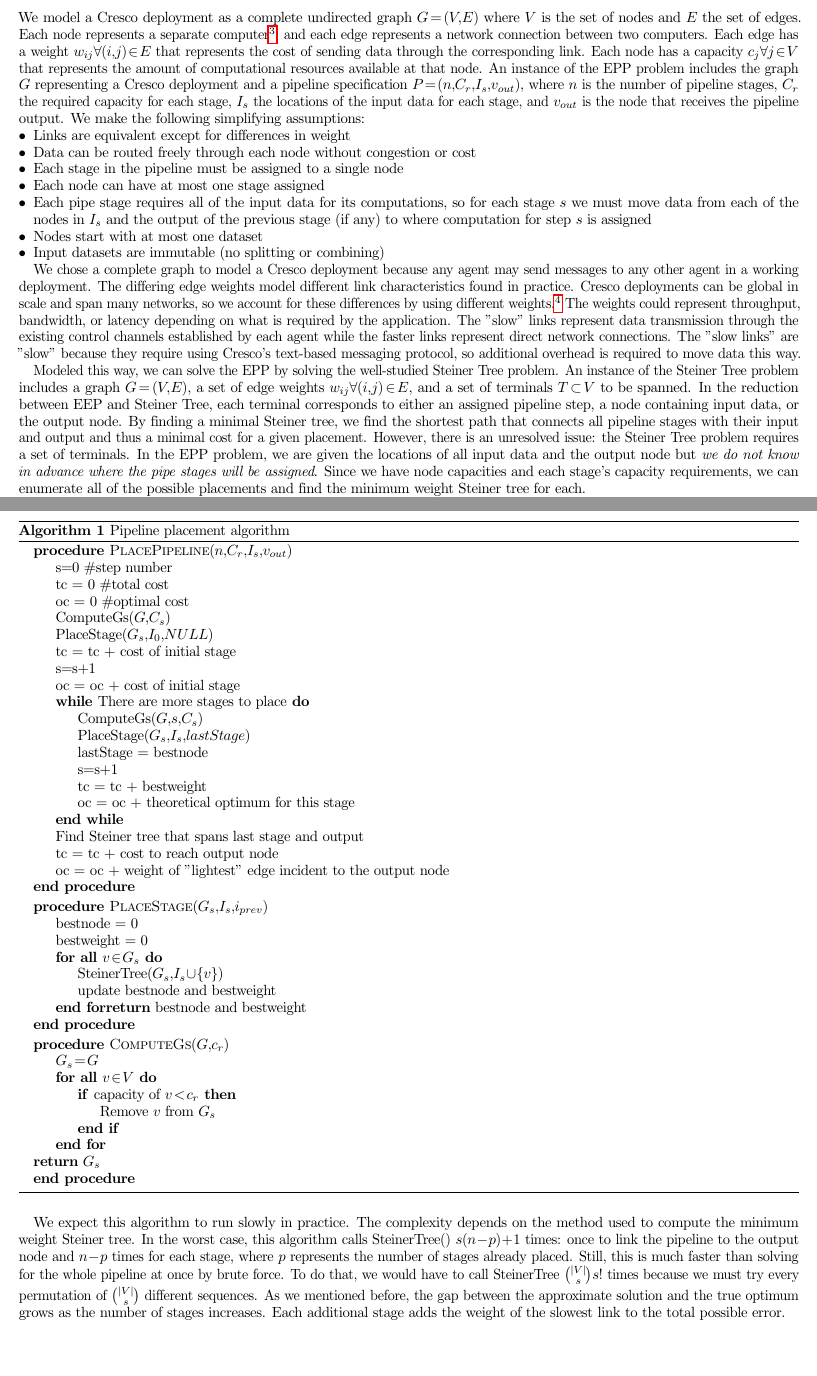
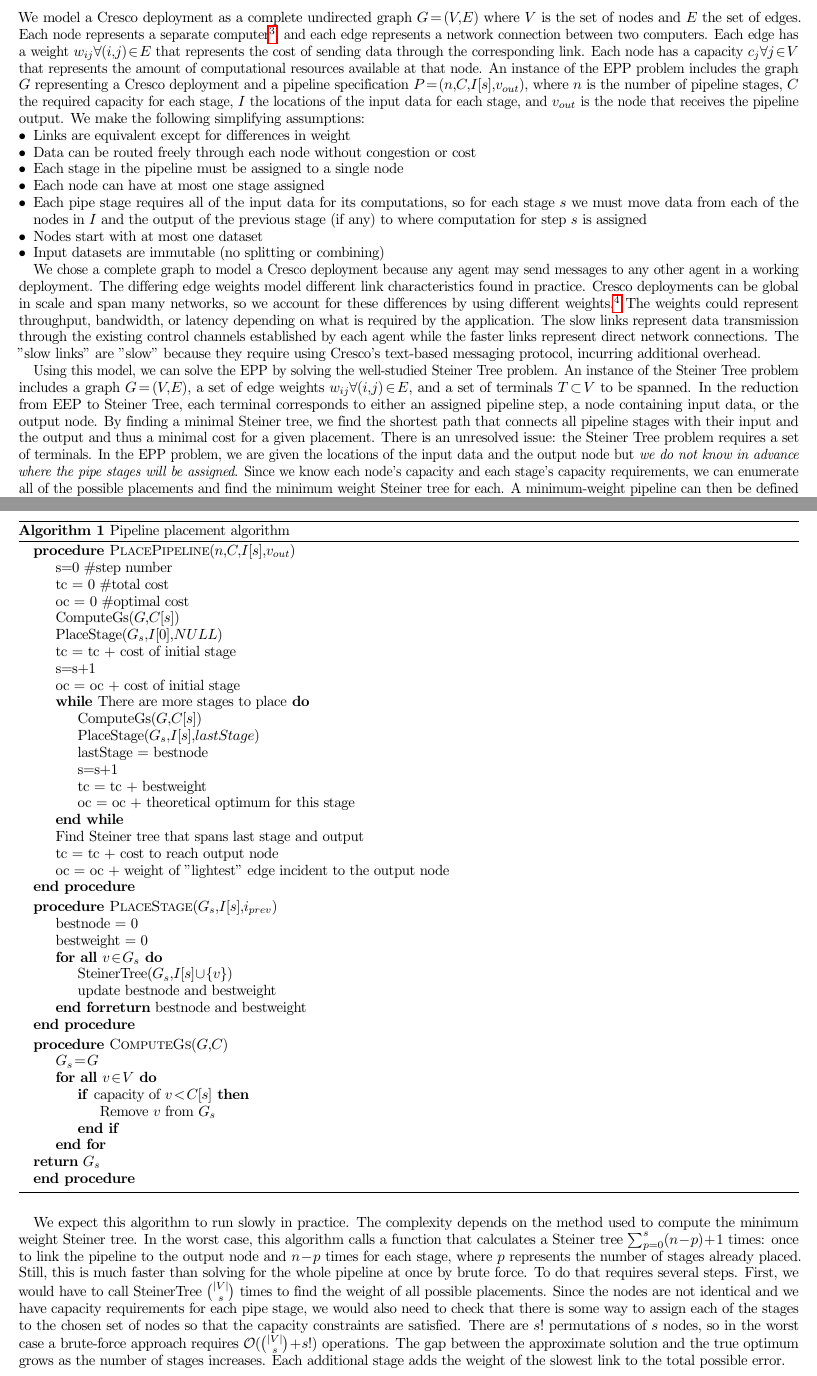
Before and after one commit to nseyedtalebi/cresco_routing, a LaTeX paper (report.tex): two parts of pages 2 and 3 of 5, joined at a grey line, cut so that both start at the same text, the shorter picture padded with empty space. Compiled offline with pdfLaTeX.

Commit message:
Finished first round of edits. I think I can send it to people at this point without being embarrassed

```diff
--- a/report.tex
+++ b/report.tex
@@ -11,7 +11,7 @@
 
 \newcommand{\forallv}[1]{\ensuremath{\forall #1 \in V}}
 \newcommand{\foralle}[2]{\ensuremath{\forall (#1,#2) \in E }}
-\newcommand{\eppInstance}{\ensuremath{n,C_{r},I_{s},v_{out}}}
+\newcommand{\eppInstance}{\ensuremath{n,C,I[s],v_{out}}}
 
 \begin{document}
 	\maketitle
@@ -44,18 +44,18 @@
     \end{itemize}
 
     \section{Method}
-	We model a Cresco deployment as a complete undirected graph $G=(V,E)$ where $V$ is the set of nodes and $E$ the set of edges. Each node represents a separate computer\footnote{Virtual or physical}, and each edge represents a network connection between two computers. Each edge has a weight $w_{ij} \space \foralle{i}{j}$ that represents the cost of sending data through the corresponding link. Each node has a capacity $c_{j} \space \forallv{j}$ that represents the amount of computational resources available at that node. An instance of the EPP problem includes the graph $G$ representing a Cresco deployment and a pipeline specification $P = (\eppInstance)$, where  $n$ is the number of pipeline stages, $C_{r}$ the required capacity for each stage, $I_{s}$ the locations of the input data for each stage, and $v_{out}$ is the node that receives the pipeline output. We make the following simplifying assumptions:
+	We model a Cresco deployment as a complete undirected graph $G=(V,E)$ where $V$ is the set of nodes and $E$ the set of edges. Each node represents a separate computer\footnote{Virtual or physical}, and each edge represents a network connection between two computers. Each edge has a weight $w_{ij} \space \foralle{i}{j}$ that represents the cost of sending data through the corresponding link. Each node has a capacity $c_{j} \space \forallv{j}$ that represents the amount of computational resources available at that node. An instance of the EPP problem includes the graph $G$ representing a Cresco deployment and a pipeline specification $P = (\eppInstance)$, where  $n$ is the number of pipeline stages, $C$ the required capacity for each stage, $I$ the locations of the input data for each stage, and $v_{out}$ is the node that receives the pipeline output. We make the following simplifying assumptions:
 	\begin{itemize}
 		\item Links are equivalent except for differences in weight
 		\item Data can be routed freely through each node without congestion or cost
 		\item Each stage in the pipeline must be assigned to a single node
 		\item Each node can have at most one stage assigned
-		\item Each pipe stage requires all of the input data for its computations, so for each stage $s$ we must move data from each of the nodes in $I_{s}$ and the output of the previous stage (if any) to where computation for step $s$ is assigned
+		\item Each pipe stage requires all of the input data for its computations, so for each stage $s$ we must move data from each of the nodes in $I$ and the output of the previous stage (if any) to where computation for step $s$ is assigned
 		\item Nodes start with at most one dataset
 		\item Input datasets are immutable (no splitting or combining)
 	\end{itemize}
 
-	We chose a complete graph to model a Cresco deployment because any agent may send messages to any other agent in a working deployment. The differing edge weights model different link characteristics found in practice. Cresco deployments can be global in scale and span many networks, so we account for these differences by using different weights.\footnote{Consider the pathological case where each node is in a network owned by a different group. In each case, we probably have a different firewall to go through} The weights could represent throughput, bandwidth, or latency depending on what is required by the application. The "slow" links represent data transmission through the existing control channels established by each agent while the faster links represent direct network connections. The "slow links" are "slow" because they require using Cresco's text-based messaging protocol, so additional overhead is required to move data this way.
+	We chose a complete graph to model a Cresco deployment because any agent may send messages to any other agent in a working deployment. The differing edge weights model different link characteristics found in practice. Cresco deployments can be global in scale and span many networks, so we account for these differences by using different weights.\footnote{Consider the pathological case where each node is in a network owned by a different group. In each case, we probably have a different firewall to go through} The weights could represent throughput, bandwidth, or latency depending on what is required by the application. The slow links represent data transmission through the existing control channels established by each agent while the faster links represent direct network connections. The "slow links" are "slow" because they require using Cresco's text-based messaging protocol, incurring additional overhead.
 
-	Modeled this way, we can solve the EPP by solving the well-studied Steiner Tree problem. An instance of the Steiner Tree problem includes a graph $G = (V,E)$, a set of edge weights $w_{ij} \space \foralle{i}{j}$, and a set of terminals $T \subset V$ to be spanned. In the reduction between EEP and Steiner Tree, each terminal corresponds to either an assigned pipeline step, a node containing input data, or the output node. By finding a minimal Steiner tree, we find the shortest path that connects all pipeline stages with their input and output and thus a minimal cost for a given placement. However, there is an unresolved issue: the Steiner Tree problem requires a set of terminals. In the EPP problem, we are given the locations of all input data and the output node but \textit{we do not know in advance where the pipe stages will be assigned}. Since we have node capacities and each stage's capacity requirements, we can enumerate all of the possible placements and find the minimum weight Steiner tree for each.
+	Using this model, we can solve the EPP by solving the well-studied Steiner Tree problem. An instance of the Steiner Tree problem includes a graph $G = (V,E)$, a set of edge weights $w_{ij} \space \foralle{i}{j}$, and a set of terminals $T \subset V$ to be spanned. In the reduction from EEP to Steiner Tree, each terminal corresponds to either an assigned pipeline step, a node containing input data, or the output node. By finding a minimal Steiner tree, we find the shortest path that connects all pipeline stages with their input and the output and thus a minimal cost for a given placement. There is an unresolved issue: the Steiner Tree problem requires a set of terminals. In the EPP problem, we are given the locations of the input data and the output node but \textit{we do not know in advance where the pipe stages will be assigned}. Since we know each node's capacity and each stage's capacity requirements, we can enumerate all of the possible placements and find the minimum weight Steiner tree for each. A minimum-weight pipeline can then be defined by placing each stage so that the total cost is minimized.
 
@@ -66,19 +66,19 @@
 	\begin{algorithm}[H]
 		\caption{Pipeline placement algorithm}\label{EPP}
 		\begin{algorithmic}
-			%(n,C_{r},I_{s},O_{s},v_{out})
+			%(n,C,I,O_{s},v_{out})
 			\Procedure{PlacePipeline}{$\eppInstance$}
 			\State s=0 \#step number
 			\State tc = 0 \#total cost
 			\State oc = 0 \#optimal cost
-			\State ComputeGs($G,C_{s}$)
-			\State PlaceStage($G_{s},I_{0},NULL$)
+			\State ComputeGs($G,C[s]$)
+			\State PlaceStage($G_{s},I[0],NULL$)
 			\State tc = tc + cost of initial stage
 			\State s=s+1
 			\State oc = oc + cost of initial stage
 			\While{There are more stages to place}
-			\State ComputeGs($G,s,C_{s}$)
-			\State PlaceStage($G_{s},I_{s},lastStage$)
+			\State ComputeGs($G,C[s]$)
+			\State PlaceStage($G_{s},I[s],lastStage$)
 			\State lastStage = bestnode
 			\State s=s+1
 			\State tc = tc + bestweight
@@ -90,25 +90,25 @@
 			\EndProcedure
 		\end{algorithmic}
 		\begin{algorithmic}
-			\Procedure{PlaceStage}{$G_{s},I_{s},i_{prev}$}
+			\Procedure{PlaceStage}{$G_{s},I[s],i_{prev}$}
 			%\If{$i_{prev}$ is null}
 			\State bestnode = 0
 			\State bestweight = 0
 			\ForAll{$v \in G_s$}
-			 \State SteinerTree($G_s,I_{s} \cup \{v\}$)
+			 \State SteinerTree($G_s,I[s] \cup \{v\}$)
 			 \State update bestnode and bestweight
 			\EndFor
 			%\Else
-			%\State SteinerTree($G_s,I_{s} \cup \{i_{prev}\}$)
+			%\State SteinerTree($G_s,I[s] \cup \{i_{prev}\}$)
 			%\EndIf
 			\Return{bestnode and bestweight}
 			\EndProcedure
 	    \end{algorithmic}
     	\begin{algorithmic}
-    		\Procedure{ComputeGs}{$G,c_{r}$}
+    		\Procedure{ComputeGs}{$G,C$}
     		\State $G_{s} = G$
     		\ForAll{$v \in V$}
-    		\If{$\text{capacity of } v < c_{r}$}
+    		\If{$\text{capacity of } v < C[s]$}
     		\State Remove $v$ from $G_{s}$
     		\EndIf
     		\EndFor \\
@@ -117,7 +117,7 @@
     	\end{algorithmic}
 	\end{algorithm}
 
-	We expect this algorithm to run slowly in practice. The complexity depends on the method used to compute the minimum weight Steiner tree. In the worst case, this algorithm calls SteinerTree() $s(n-p)+1$ times: once to link the pipeline to the output node and $n-p$ times for each stage, where $p$ represents the number of stages already placed. Still, this is much faster than solving for the whole pipeline at once by brute force. To do that, we would have to call SteinerTree ${|V| \choose s} s!$ times because we must try every permutation of $|V| \choose s$ different sequences. As we mentioned before, the gap between the approximate solution and the true optimum grows as the number of stages increases. Each additional stage adds the weight of the slowest link to the total possible error.
+	We expect this algorithm to run slowly in practice. The complexity depends on the method used to compute the minimum weight Steiner tree. In the worst case, this algorithm calls a function that calculates a Steiner tree $\sum_{p=0}^{s}(n-p)+1$ times: once to link the pipeline to the output node and $n-p$ times for each stage, where $p$ represents the number of stages already placed. Still, this is much faster than solving for the whole pipeline at once by brute force. To do that requires several steps. First, we would have to call SteinerTree ${|V| \choose s}$ times to find the weight of all possible placements. Since the nodes are not identical and we have capacity requirements for each pipe stage, we would also need to check that there is some way to assign each of the stages to the chosen set of nodes so that the capacity constraints are satisfied. There are $s!$ permutations of $s$ nodes, so in the worst case a brute-force approach requires $\mathcal{O}({|V| \choose s} + s!)$ operations. The gap between the approximate solution and the true optimum grows as the number of stages increases. Each additional stage adds the weight of the slowest link to the total possible error.
 
  	\section{Discussion}
  	We initially set out to create an ILP formulation for the EPP problem because it is a variant of an existing well-known problem that differs enough to make ILP relatively attractive. So far we have been unsuccessful in our efforts.  We examined a selection of papers (\cite{Aneja1980AnIL}, \cite{Goemans1993ACO},\cite{Koch1998SolvingST}, \cite{Ljubic2005SolvingTP}, \cite{brandstater15}, and \cite{haouari2010strength}) from the vast literature regarding ILP formulations of the Steiner Tree problem but could not find any formulations that do not require knowing the terminal nodes in advance. Given the sheer volume of publications regarding the Steiner Tree problem and ILP formulations thereof, we suspect such a formulation has already been described.
```
Also changed, not shown: report.tex (14 more changed lines).
